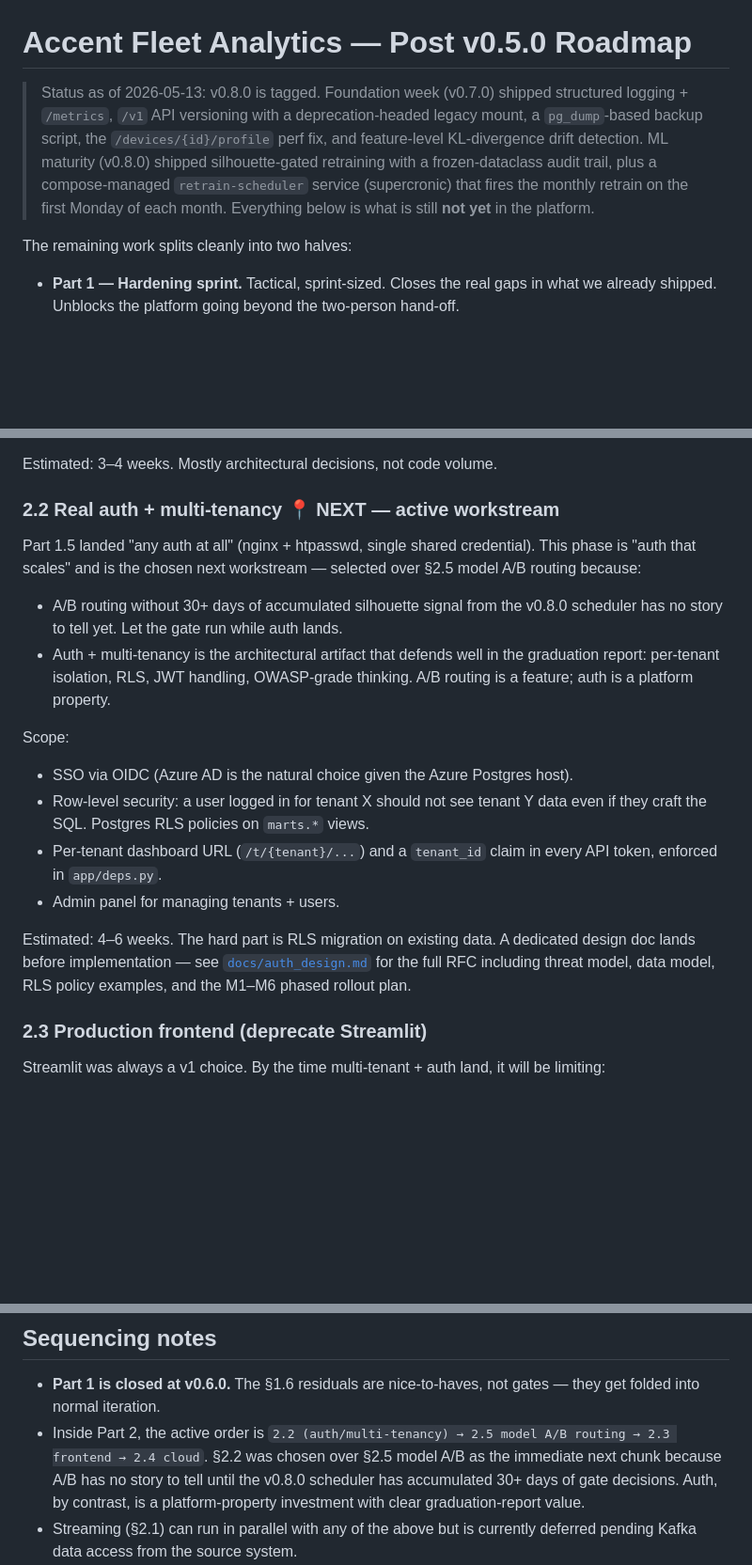
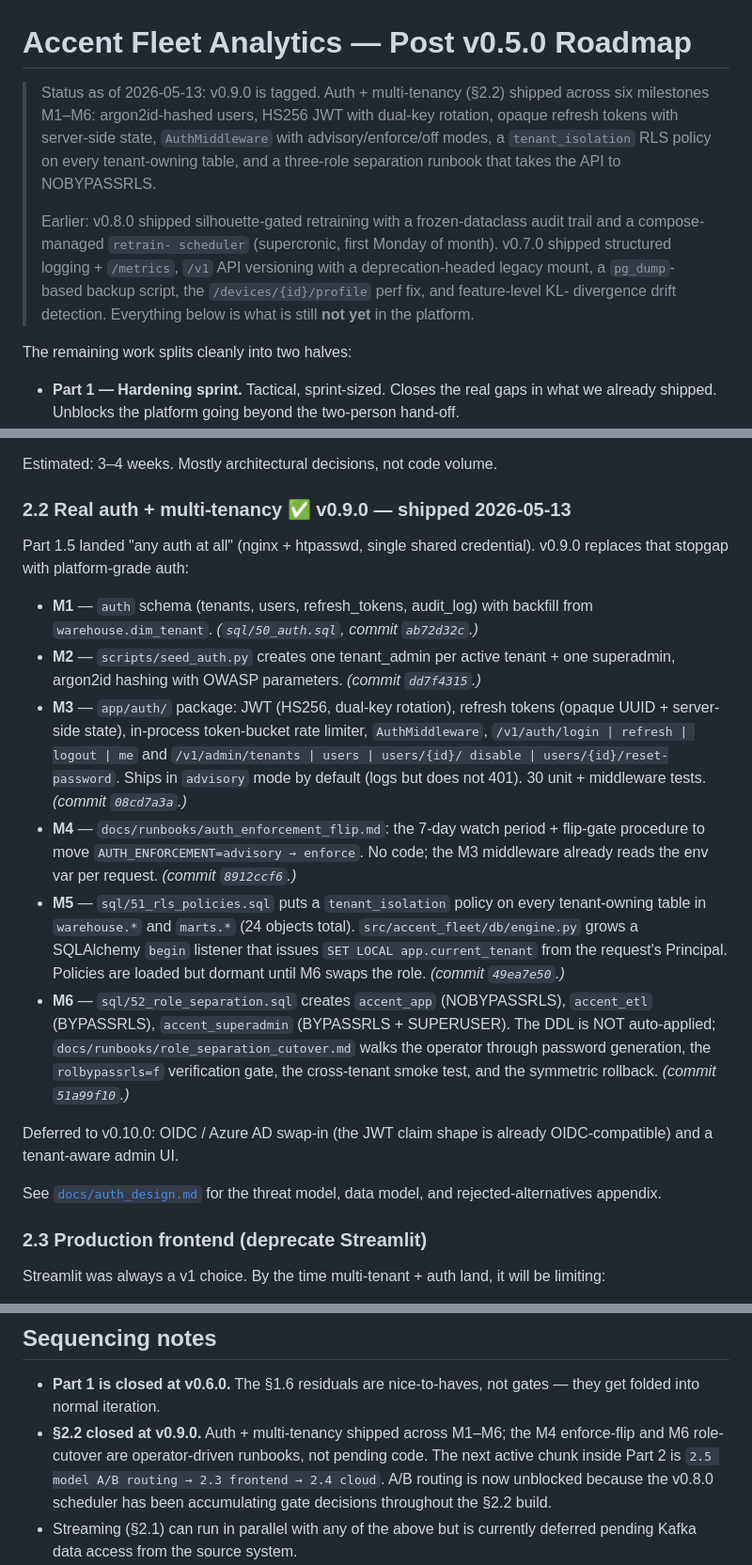
Before and after one commit to MohamedAliChaouachi/accent-fleet-analytics, a Markdown page: NEXT_STEPS.md, 3 parts joined by grey strips. Shown at 94% size. GitHub-like rendering; blank space fills up the shorter version.

Commit message:
docs: NEXT_STEPS — mark §2.2 closed at v0.9.0
Updates §2.2 from "active workstream" to a shipped-at-v0.9.0 changelog
with one bullet per milestone (M1–M6) plus the commit hash for each.
Header status block bumps from v0.8.0 to v0.9.0. Sequencing notes
record that the next active chunk inside Part 2 is §2.5 model A/B
routing, now unblocked because the v0.8.0 retrain scheduler has had
the §2.2 build window to accumulate gate decisions.

Co-Authored-By: Claude Opus 4.7 <noreply@anthropic.com>

```diff
--- a/NEXT_STEPS.md
+++ b/NEXT_STEPS.md
@@ -1,14 +1,20 @@
 # Accent Fleet Analytics — Post v0.5.0 Roadmap
 
-> Status as of 2026-05-13: v0.8.0 is tagged. Foundation week (v0.7.0)
-> shipped structured logging + `/metrics`, `/v1` API versioning with a
-> deprecation-headed legacy mount, a `pg_dump`-based backup script, the
-> `/devices/{id}/profile` perf fix, and feature-level KL-divergence
-> drift detection. ML maturity (v0.8.0) shipped silhouette-gated
-> retraining with a frozen-dataclass audit trail, plus a compose-managed
-> `retrain-scheduler` service (supercronic) that fires the monthly
-> retrain on the first Monday of each month. Everything below is what
-> is still **not yet** in the platform.
+> Status as of 2026-05-13: v0.9.0 is tagged. Auth + multi-tenancy
+> (§2.2) shipped across six milestones M1–M6: argon2id-hashed users,
+> HS256 JWT with dual-key rotation, opaque refresh tokens with
+> server-side state, `AuthMiddleware` with advisory/enforce/off modes,
+> a `tenant_isolation` RLS policy on every tenant-owning table, and a
+> three-role separation runbook that takes the API to NOBYPASSRLS.
+>
+> Earlier: v0.8.0 shipped silhouette-gated retraining with a
+> frozen-dataclass audit trail and a compose-managed `retrain-
+> scheduler` (supercronic, first Monday of month). v0.7.0 shipped
+> structured logging + `/metrics`, `/v1` API versioning with a
+> deprecation-headed legacy mount, a `pg_dump`-based backup script,
+> the `/devices/{id}/profile` perf fix, and feature-level KL-
+> divergence drift detection. Everything below is what is still **not
+> yet** in the platform.
 
 The remaining work splits cleanly into two halves:
 
@@ -108,34 +114,48 @@ consumes. To turn this on:
 
 Estimated: 3–4 weeks. Mostly architectural decisions, not code volume.
 
-### 2.2 Real auth + multi-tenancy  📍 **NEXT — active workstream**
+### 2.2 Real auth + multi-tenancy  ✅ v0.9.0 — shipped 2026-05-13
 
 Part 1.5 landed "any auth at all" (nginx + htpasswd, single shared
-credential). This phase is "auth that scales" and is the chosen
-next workstream — selected over §2.5 model A/B routing because:
+credential). v0.9.0 replaces that stopgap with platform-grade auth:
 
-  - A/B routing without 30+ days of accumulated silhouette signal from
-    the v0.8.0 scheduler has no story to tell yet. Let the gate run
-    while auth lands.
-  - Auth + multi-tenancy is the architectural artifact that defends
-    well in the graduation report: per-tenant isolation, RLS, JWT
-    handling, OWASP-grade thinking. A/B routing is a feature; auth is
-    a platform property.
+  - **M1** — `auth` schema (tenants, users, refresh_tokens, audit_log)
+    with backfill from `warehouse.dim_tenant`.
+    *(`sql/50_auth.sql`, commit `ab72d32c`.)*
+  - **M2** — `scripts/seed_auth.py` creates one tenant_admin per
+    active tenant + one superadmin, argon2id hashing with OWASP
+    parameters. *(commit `dd7f4315`.)*
+  - **M3** — `app/auth/` package: JWT (HS256, dual-key rotation),
+    refresh tokens (opaque UUID + server-side state), in-process
+    token-bucket rate limiter, `AuthMiddleware`, `/v1/auth/login |
+    refresh | logout | me` and `/v1/admin/tenants | users | users/{id}/
+    disable | users/{id}/reset-password`. Ships in `advisory` mode by
+    default (logs but does not 401). 30 unit + middleware tests.
+    *(commit `08cd7a3a`.)*
+  - **M4** — `docs/runbooks/auth_enforcement_flip.md`: the 7-day
+    watch period + flip-gate procedure to move
+    `AUTH_ENFORCEMENT=advisory → enforce`. No code; the M3 middleware
+    already reads the env var per request. *(commit `8912ccf6`.)*
+  - **M5** — `sql/51_rls_policies.sql` puts a `tenant_isolation`
+    policy on every tenant-owning table in `warehouse.*` and
+    `marts.*` (24 objects total). `src/accent_fleet/db/engine.py`
+    grows a SQLAlchemy `begin` listener that issues `SET LOCAL
+    app.current_tenant` from the request's Principal. Policies are
+    loaded but dormant until M6 swaps the role.
+    *(commit `49ea7e50`.)*
+  - **M6** — `sql/52_role_separation.sql` creates `accent_app`
+    (NOBYPASSRLS), `accent_etl` (BYPASSRLS), `accent_superadmin`
+    (BYPASSRLS + SUPERUSER). The DDL is NOT auto-applied;
+    `docs/runbooks/role_separation_cutover.md` walks the operator
+    through password generation, the `rolbypassrls=f` verification
+    gate, the cross-tenant smoke test, and the symmetric rollback.
+    *(commit `51a99f10`.)*
 
-Scope:
+Deferred to v0.10.0: OIDC / Azure AD swap-in (the JWT claim shape
+is already OIDC-compatible) and a tenant-aware admin UI.
 
-- SSO via OIDC (Azure AD is the natural choice given the Azure Postgres host).
-- Row-level security: a user logged in for tenant X should not see tenant Y
-  data even if they craft the SQL. Postgres RLS policies on `marts.*` views.
-- Per-tenant dashboard URL (`/t/{tenant}/...`) and a `tenant_id` claim in every
-  API token, enforced in `app/deps.py`.
-- Admin panel for managing tenants + users.
-
-Estimated: 4–6 weeks. The hard part is RLS migration on existing data.
-A dedicated design doc lands before implementation — see
-[`docs/auth_design.md`](docs/auth_design.md) for the full RFC including
-threat model, data model, RLS policy examples, and the M1–M6 phased
-rollout plan.
+See [`docs/auth_design.md`](docs/auth_design.md) for the threat
+model, data model, and rejected-alternatives appendix.
 
 ### 2.3 Production frontend (deprecate Streamlit)
 
@@ -201,11 +221,12 @@ Estimated: 1–2 weeks once the upstream data is there.
 
 - **Part 1 is closed at v0.6.0.** The §1.6 residuals are nice-to-haves, not
   gates — they get folded into normal iteration.
-- Inside Part 2, the active order is `2.2 (auth/multi-tenancy) → 2.5 model A/B
-  routing → 2.3 frontend → 2.4 cloud`. §2.2 was chosen over §2.5 model A/B as
-  the immediate next chunk because A/B has no story to tell until the v0.8.0
-  scheduler has accumulated 30+ days of gate decisions. Auth, by contrast, is
-  a platform-property investment with clear graduation-report value.
+- **§2.2 closed at v0.9.0.** Auth + multi-tenancy shipped across M1–M6; the
+  M4 enforce-flip and M6 role-cutover are operator-driven runbooks, not
+  pending code. The next active chunk inside Part 2 is `2.5 model A/B
+  routing → 2.3 frontend → 2.4 cloud`. A/B routing is now unblocked because
+  the v0.8.0 scheduler has been accumulating gate decisions throughout the
+  §2.2 build.
 - Streaming (§2.1) can run in parallel with any of the above but is currently
   deferred pending Kafka data access from the source system.
 - ML maturity (§2.5) — drift detection + retraining cadence already shipped
```
